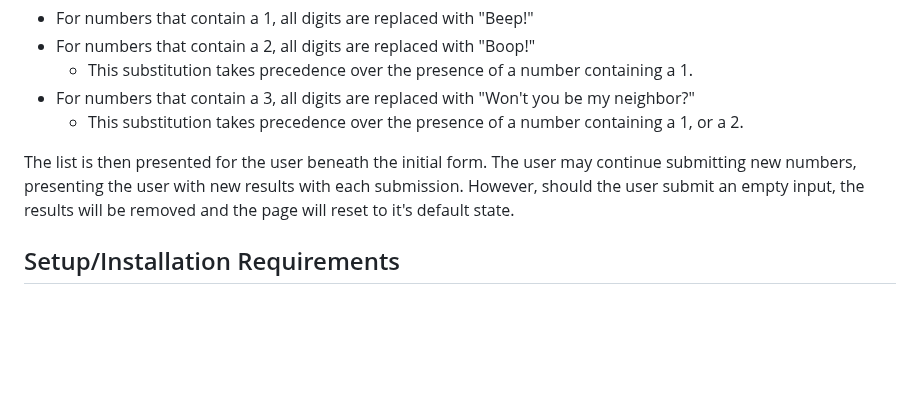
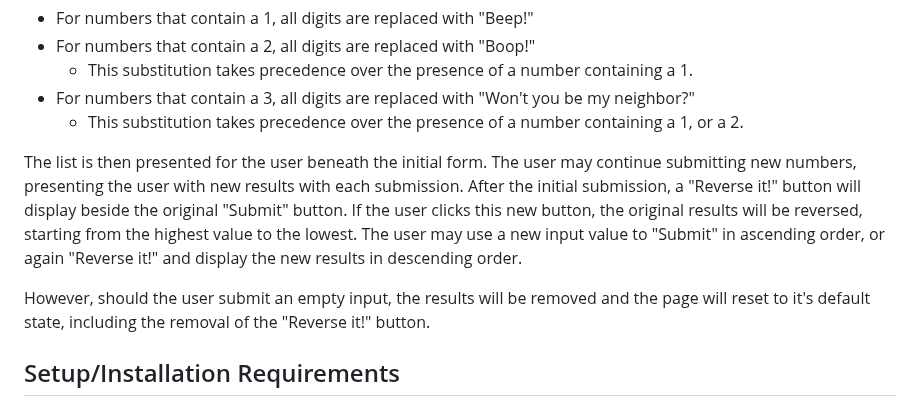
Before and after one commit to jfpalchak/mr-robogers-neighborhood, a Markdown page: README.md, the part around the change. Rendered like a GitHub page; blank space fills up the shorter version.

```diff
--- a/README.md
+++ b/README.md
@@ -21,7 +21,9 @@ This is a web application that asks the user for a single number of any size, an
 * For numbers that contain a 3, all digits are replaced with "Won't you be my neighbor?"
     * This substitution takes precedence over the presence of a number containing a 1, or a 2.
 
-The list is then presented for the user beneath the initial form. The user may continue submitting new numbers, presenting the user with new results with each submission. However, should the user submit an empty input, the results will be removed and the page will reset to it's default state.
+The list is then presented for the user beneath the initial form. The user may continue submitting new numbers, presenting the user with new results with each submission. After the initial submission, a "Reverse it!" button will display beside the original "Submit" button. If the user clicks this new button, the original results will be reversed, starting from the highest value to the lowest. The user may use a new input value to "Submit" in ascending order, or again "Reverse it!" and display the new results in descending order.
+
+However, should the user submit an empty input, the results will be removed and the page will reset to it's default state, including the removal of the "Reverse it!" button.
 
 ## Setup/Installation Requirements
 
```
